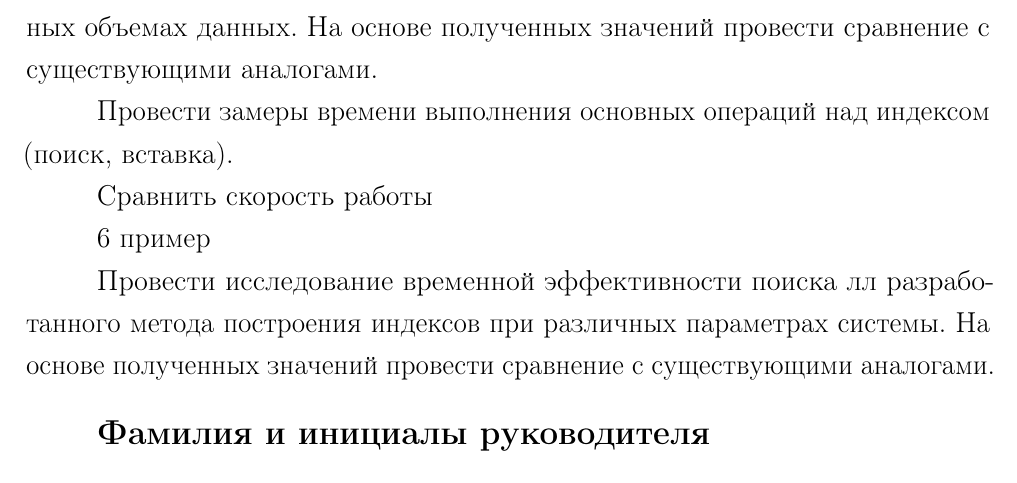
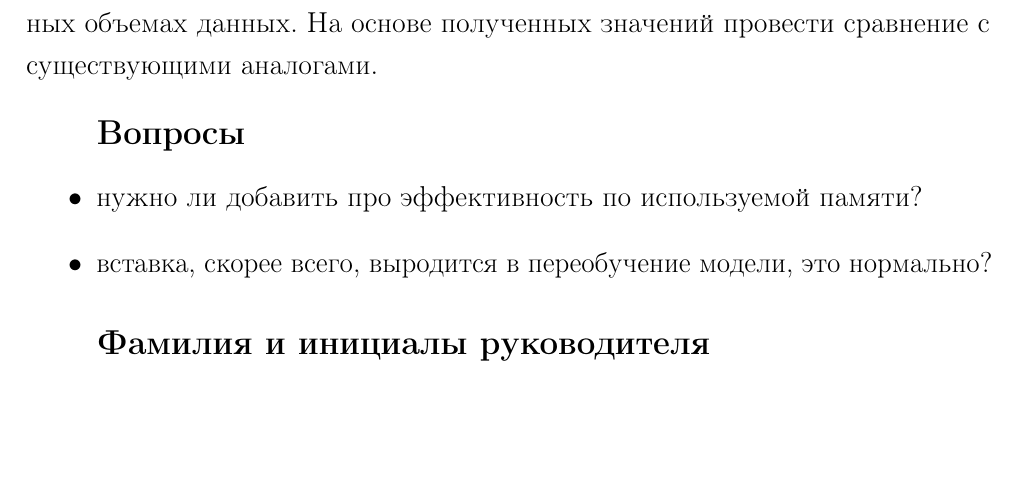
Before and after one commit to MyMiDiII/bmstu-diploma-li, a LaTeX document (TOR/tex/TOR.tex): part of page 2 of 2, cut so that both start at the same text, the shorter picture padded with empty space. Compiled offline with pdfLaTeX.

Commit message:
FIX: чистовой черновик задания на исследование + вопросы

```diff
--- a/TOR/tex/TOR.tex
+++ b/TOR/tex/TOR.tex
@@ -48,16 +48,11 @@
 индекса, построенного разработанным методом, при различных объемах данных. На
 основе полученных значений провести сравнение с существующими аналогами.
 
-Провести замеры времени выполнения основных операций над индексом (поиск,
-вставка).
-
-Сравнить скорость работы
-
-6 пример
-
-Провести исследование временной эффективности поиска лл разработанного метода
-построения индексов при различных параметрах системы. На основе полученных
-значений провести сравнение с существующими аналогами.
+\subsection*{Вопросы}
+\begin{itemize}
+    \item нужно ли добавить про эффективность по используемой памяти?
+    \item вставка, скорее всего, выродится в переобучение модели, это нормально?
+\end{itemize}
 
 \section*{Фамилия и инициалы руководителя}
 
```
Also changed, not shown: TOR/pdf/TOR.pdf.
